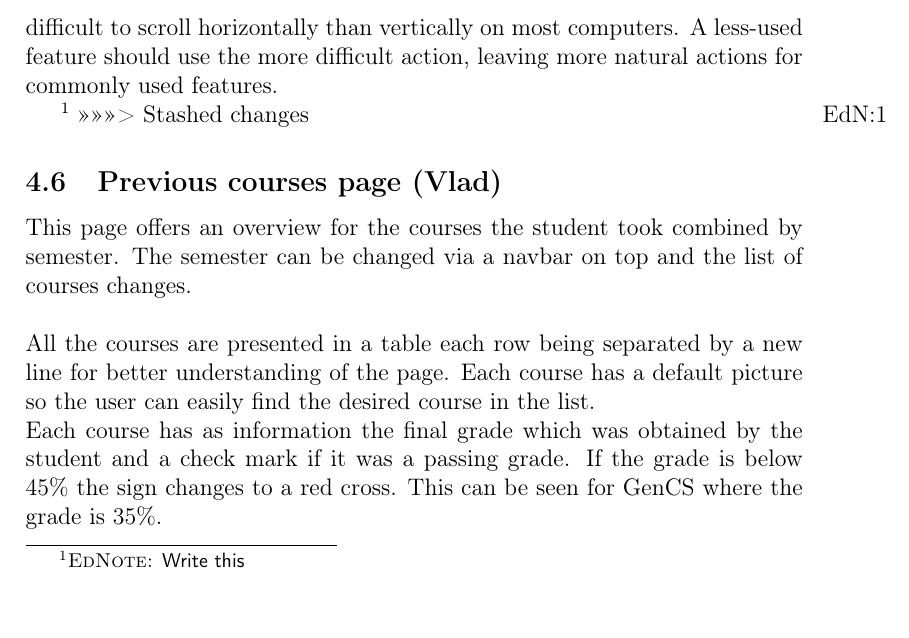
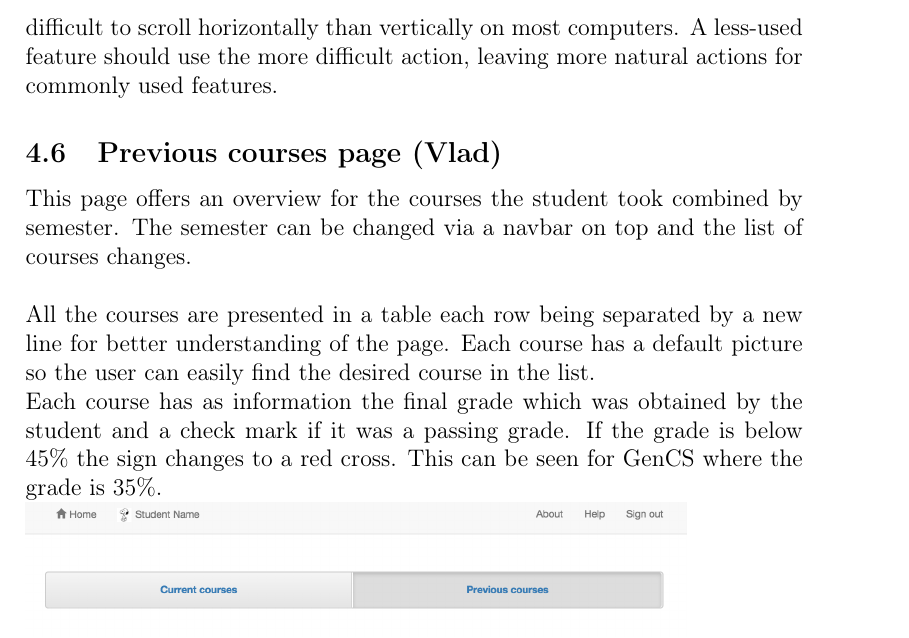
Before and after one commit to tkw1536/HCI_Grader, a LaTeX document (docs/main.tex, which reads docs/designdocs/roxana/current.tex): part of page 23 of 28 before the commit and part of page 23 of 27 after it, cut so that both start at the same text. Compiled offline with pdfLaTeX.

Commit message:
STASH YER CHANGES!

```diff
--- a/docs/designdocs/roxana/current.tex
+++ b/docs/designdocs/roxana/current.tex
@@ -7,7 +7,3 @@ The previous courses page is very similar in design to the current courses page,
 Orienting the list of semesters horizontally versus the vertical orientation of the courses helps reinforce that the user is navigating through a different set of information than when they simply scroll through courses.
 
 The semester list grows horizontally because it can be compacted better than the list of courses, is less likely to be used, and because it is more difficult to scroll horizontally than vertically on most computers. A less-used feature should use the more difficult action, leaving more natural actions for commonly used features.
-
-
-\ednote{Write this}
->>>>>>> Stashed changes
```
